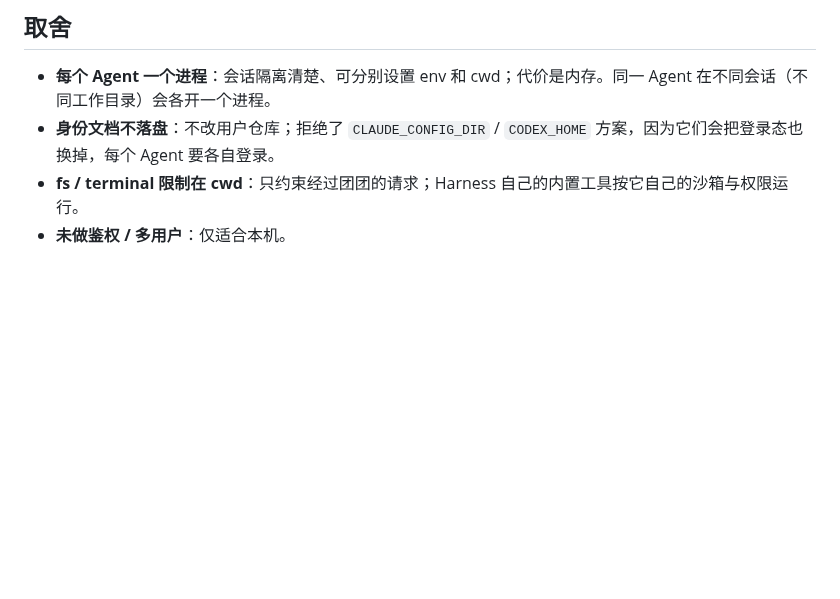
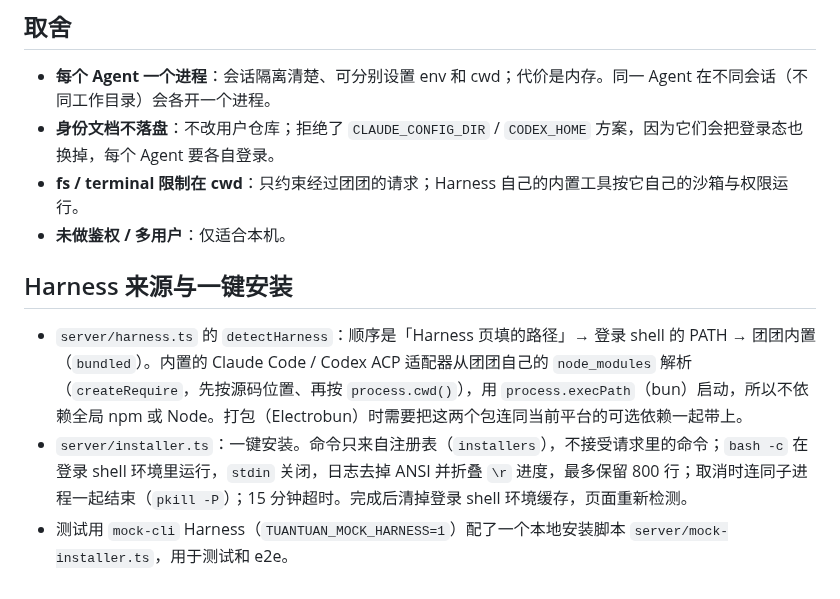
Before and after one commit to bosshanz/tuantuan, a Markdown page: docs/architecture.md, the part around the change. Drawn GitHub-style; blank space fills up the shorter version.

```diff
--- a/docs/architecture.md
+++ b/docs/architecture.md
@@ -69,3 +69,9 @@
 - **身份文档不落盘**：不改用户仓库；拒绝了 `CLAUDE_CONFIG_DIR` / `CODEX_HOME` 方案，因为它们会把登录态也换掉，每个 Agent 要各自登录。
 - **fs / terminal 限制在 cwd**：只约束经过团团的请求；Harness 自己的内置工具按它自己的沙箱与权限运行。
 - **未做鉴权 / 多用户**：仅适合本机。
+
+## Harness 来源与一键安装
+
+- `server/harness.ts` 的 `detectHarness`：顺序是「Harness 页填的路径」→ 登录 shell 的 PATH → 团团内置（`bundled`）。内置的 Claude Code / Codex ACP 适配器从团团自己的 `node_modules` 解析（`createRequire`，先按源码位置、再按 `process.cwd()`），用 `process.execPath`（bun）启动，所以不依赖全局 npm 或 Node。打包（Electrobun）时需要把这两个包连同当前平台的可选依赖一起带上。
+- `server/installer.ts`：一键安装。命令只来自注册表（`installers`），不接受请求里的命令；`bash -c` 在登录 shell 环境里运行，`stdin` 关闭，日志去掉 ANSI 并折叠 `\r` 进度，最多保留 800 行；取消时连同子进程一起结束（`pkill -P`）；15 分钟超时。完成后清掉登录 shell 环境缓存，页面重新检测。
+- 测试用 `mock-cli` Harness（`TUANTUAN_MOCK_HARNESS=1`）配了一个本地安装脚本 `server/mock-installer.ts`，用于测试和 e2e。
```
Also changed, not shown: README.md (+13 -7 lines), docs/screenshots/harness.png (added), 15 other files.
